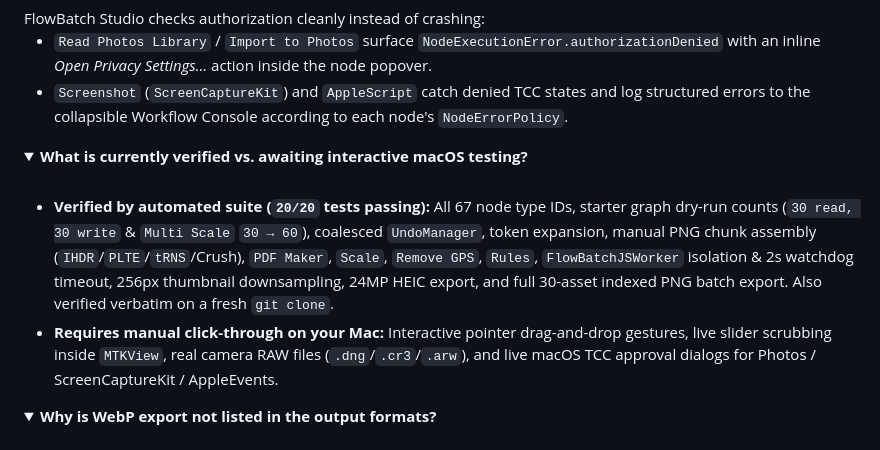
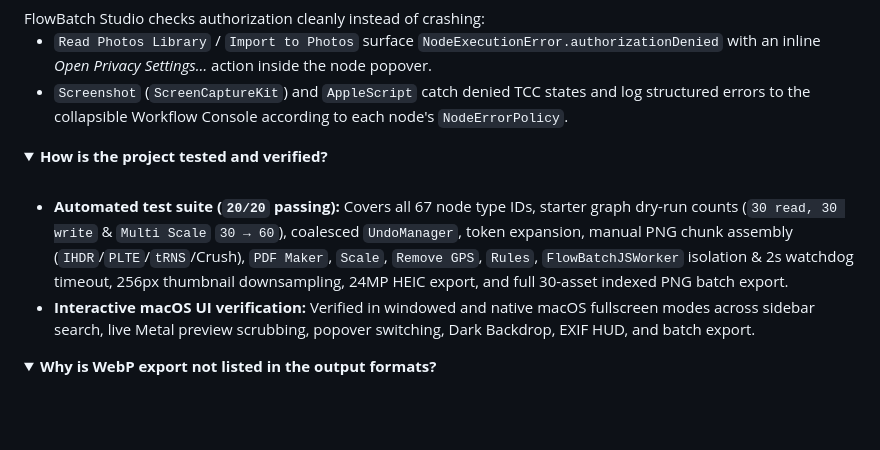
Before and after one commit to zm57cdj9yb-beep/flowbatch-studio, a Markdown page: README.md, the part around one of its changes. GitHub-like rendering; folded sections open; blank space fills up the shorter version.

```diff
--- a/README.md
+++ b/README.md
@@ -199,11 +220,11 @@ FlowBatch Studio checks authorization cleanly instead of crashing:
 </details>
 
 <details>
-<summary><b>What is currently verified vs. awaiting interactive macOS testing?</b></summary>
+<summary><b>How is the project tested and verified?</b></summary>
 <br />
 <ul>
-  <li><b>Verified by automated suite (<code>20/20</code> tests passing):</b> All 67 node type IDs, starter graph dry-run counts (<code>30 read, 30 write</code> &amp; <code>Multi Scale</code> <code>30 → 60</code>), coalesced <code>UndoManager</code>, token expansion, manual PNG chunk assembly (<code>IHDR</code>/<code>PLTE</code>/<code>tRNS</code>/Crush), <code>PDF Maker</code>, <code>Scale</code>, <code>Remove GPS</code>, <code>Rules</code>, <code>FlowBatchJSWorker</code> isolation &amp; 2s watchdog timeout, 256px thumbnail downsampling, 24MP HEIC export, and full 30-asset indexed PNG batch export. Also verified verbatim on a fresh <code>git clone</code>.</li>
-  <li><b>Requires manual click-through on your Mac:</b> Interactive pointer drag-and-drop gestures, live slider scrubbing inside <code>MTKView</code>, real camera RAW files (<code>.dng</code>/<code>.cr3</code>/<code>.arw</code>), and live macOS TCC approval dialogs for Photos / ScreenCaptureKit / AppleEvents.</li>
+  <li><b>Automated test suite (<code>20/20</code> passing):</b> Covers all 67 node type IDs, starter graph dry-run counts (<code>30 read, 30 write</code> &amp; <code>Multi Scale</code> <code>30 → 60</code>), coalesced <code>UndoManager</code>, token expansion, manual PNG chunk assembly (<code>IHDR</code>/<code>PLTE</code>/<code>tRNS</code>/Crush), <code>PDF Maker</code>, <code>Scale</code>, <code>Remove GPS</code>, <code>Rules</code>, <code>FlowBatchJSWorker</code> isolation &amp; 2s watchdog timeout, 256px thumbnail downsampling, 24MP HEIC export, and full 30-asset indexed PNG batch export.</li>
+  <li><b>Interactive macOS UI verification:</b> Verified in windowed and native macOS fullscreen modes across sidebar search, live Metal preview scrubbing, popover switching, Dark Backdrop, EXIF HUD, and batch export.</li>
 </ul>
 </details>
 
```
Also changed, not shown: other parts of README.md (+84 -50 lines), docs/assets/feat-blur-live.jpg (added), docs/assets/feat-dark-hud.jpg (added), docs/assets/feat-watermark.jpg (added), docs/assets/hero-app.jpg, 1 other file.
